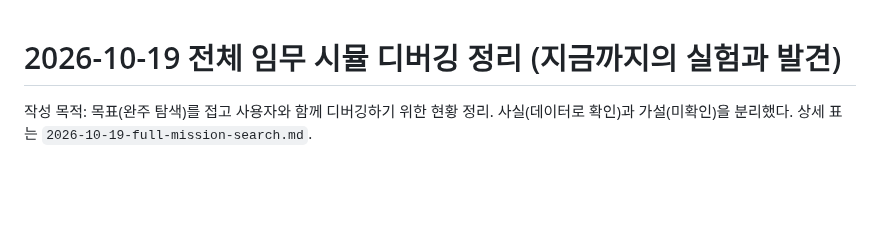
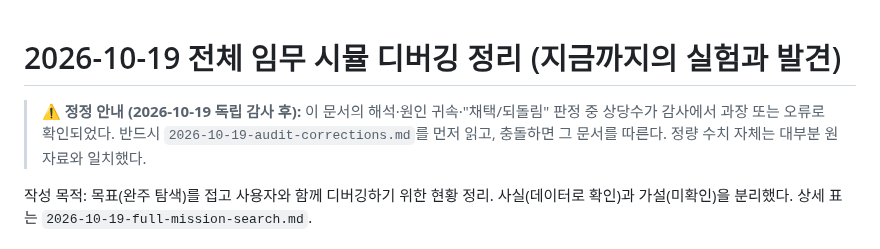
Before and after one commit to lee-robot-lab/rover-mapping, a Markdown page: docs/experiments/2026-10-19-debugging-summary.md, the part around the change. Rendered like a GitHub page; blank space fills up the shorter version.

```diff
--- a/docs/experiments/2026-10-19-debugging-summary.md
+++ b/docs/experiments/2026-10-19-debugging-summary.md
@@ -1,4 +1,7 @@
 # 2026-10-19 전체 임무 시뮬 디버깅 정리 (지금까지의 실험과 발견)
+
+> **⚠ 정정 안내 (2026-10-19 독립 감사 후):** 이 문서의 해석·원인 귀속·"채택/되돌림" 판정 중 상당수가 감사에서 과장 또는 오류로 확인되었다. 반드시 `2026-10-19-audit-corrections.md`를 먼저 읽고, 충돌하면 그 문서를 따른다. 정량 수치 자체는 대부분 원자료와 일치했다.
+
 
 작성 목적: 목표(완주 탐색)를 접고 사용자와 함께 디버깅하기 위한 현황 정리. 사실(데이터로 확인)과 가설(미확인)을 분리했다. 상세 표는 `2026-10-19-full-mission-search.md`.
 
```
Also changed, not shown: docs/experiments/2026-10-19-audit-corrections.md (added, +54 -0 lines), docs/experiments/2026-10-19-full-mission-search.md (+3 -0 lines).
